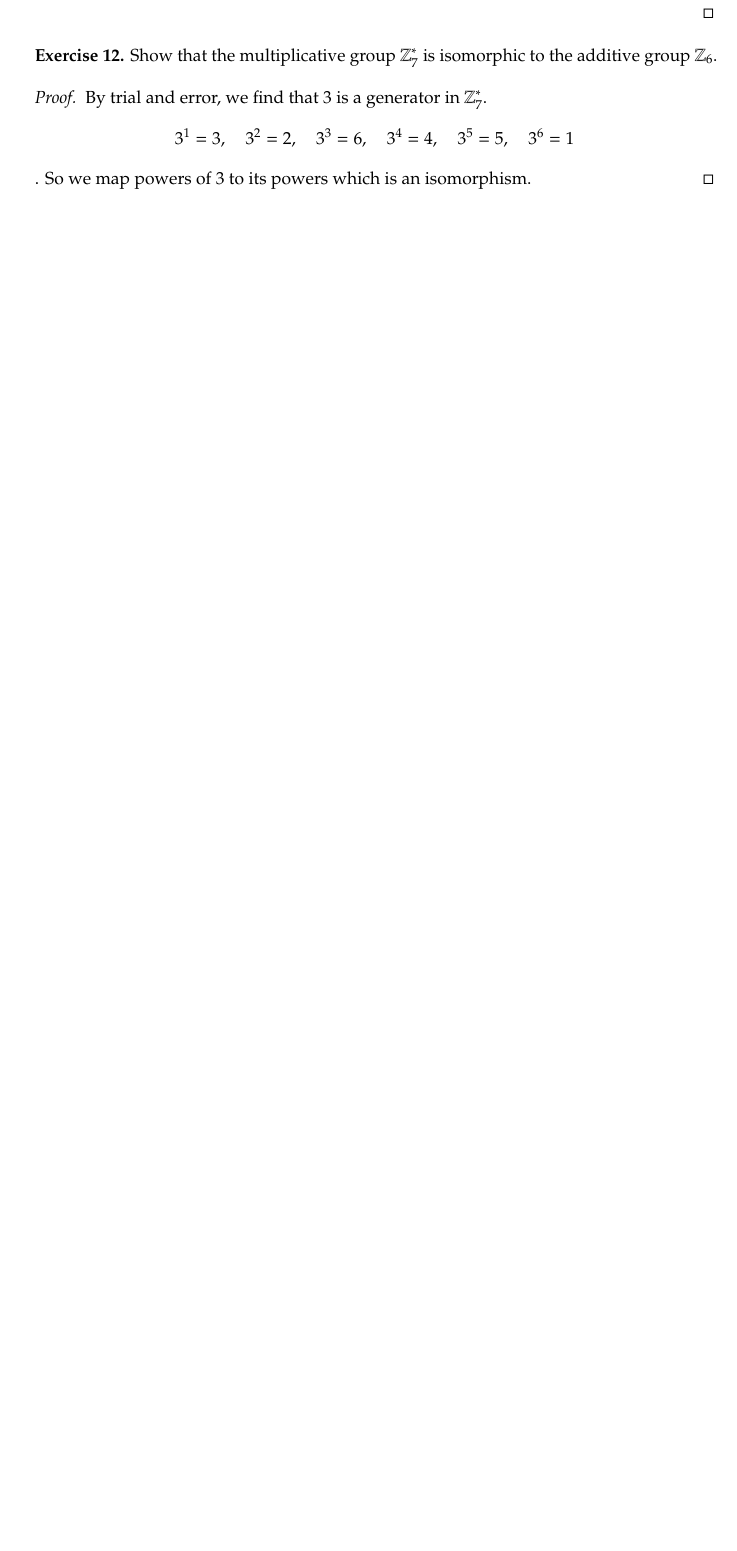
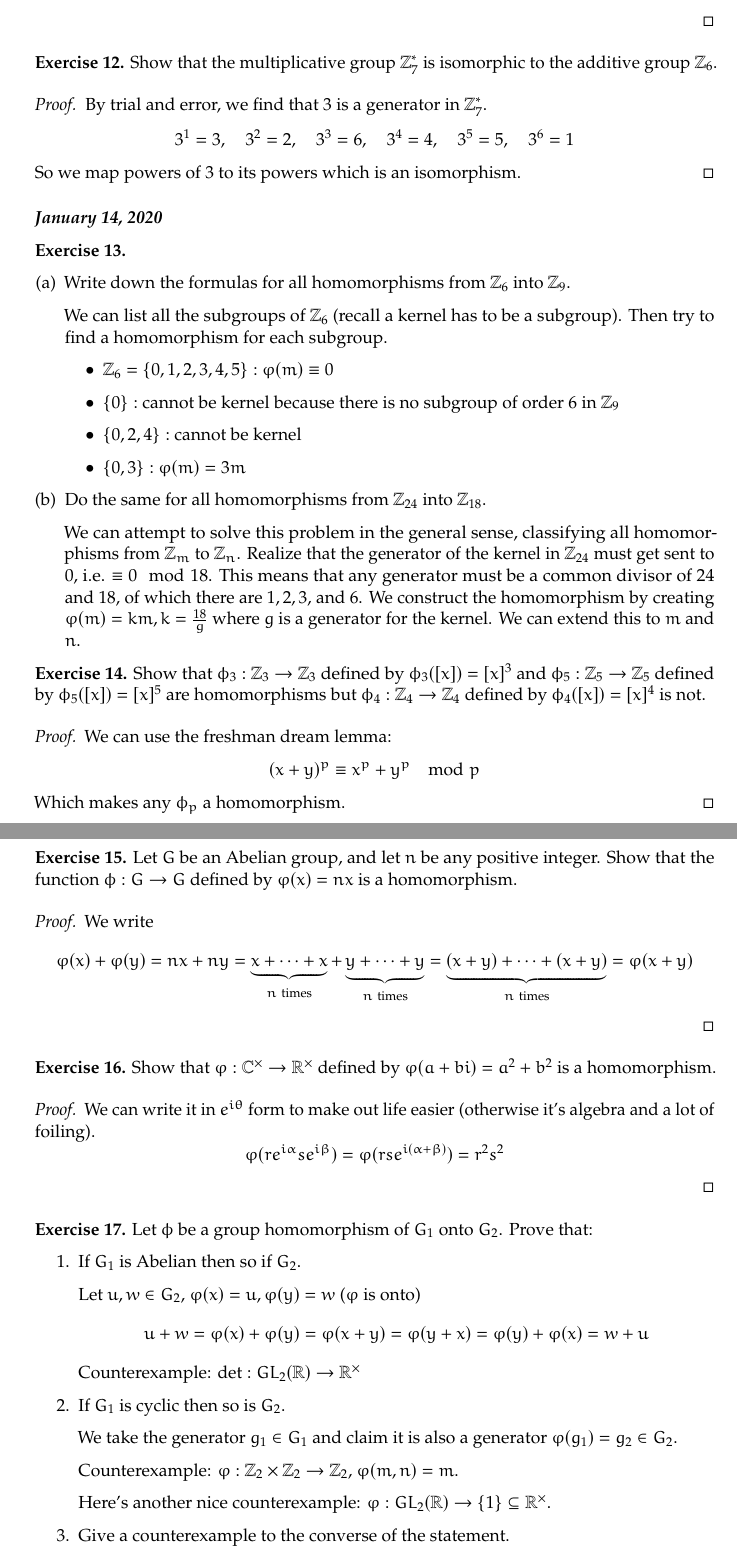
Before and after one commit to jchen/nt-crypto-notes, a LaTeX document (crypto-notes.tex, which reads crypto-notes.sty, notes/20200114.tex): part of page 13 of 13 before the commit and two parts of pages 13 and 14 of 15 after it, the two joined at a grey line, cut so that both start at the same text, the shorter picture padded with empty space. Compiled offline with pdfLaTeX.

Commit message:
Jan 14, 2020

```diff
--- a/crypto-notes.sty
+++ b/crypto-notes.sty
@@ -42,6 +42,9 @@
 % \lhead{\small Jiahua Chen}
 % \rhead{\small \@title}
 % \cfoot{\small{\textsc{p. \thepage}}}
+
+\RequirePackage{hyperref}
+\hypersetup{ colorlinks, citecolor=black, filecolor=black, linkcolor=black, urlcolor=black }
 
 \RequirePackage{tkz-euclide,tikz}
 \usetkzobj{all}
--- /dev/null
+++ b/notes/20200114.tex
@@ -0,0 +1,62 @@
+\subsubsection*{January 14, 2020}
+
+\exercise{13}
+
+\begin{enumerate}[(a)]
+	\item Write down the formulas for all homomorphisms from $\Z_6$ into $\Z_9$.
+
+	We can list all the subgroups of $\Z_6$ (recall a kernel has to be a subgroup). Then try to find a homomorphism for each subgroup.
+
+	\begin{itemize}
+		\item $\Z_6=\{0,1,2,3,4,5\}:$ $\varphi(m)\equiv 0$
+		\item $\{0\}:$ cannot be kernel because there is no subgroup of order $6$ in $\Z_9$
+		\item $\{0,2,4\}:$ cannot be kernel
+		\item $\{0,3\}:$  $\varphi(m)=3m$
+	\end{itemize}
+
+	\item Do the same for all homomorphisms from $\Z_{24}$ into $\Z_{18}$.
+
+	We can attempt to solve this problem in the general sense, classifying all homomorphisms from $\Z_m$ to $\Z_n$. Realize that the generator of the kernel in $\Z_{24}$ must get sent to $0$, i.e. $\equiv 0\mod 18$. This means that any generator must be a common divisor of $24$ and $18$, of which there are $1, 2, 3, $ and $6$. We construct the homomorphism by creating $\varphi(m)=km, k=\frac{18}{g}$ where $g$ is a generator for the kernel. We can extend this to $m$ and $n$.
+\end{enumerate}
+
+\exercise{14} Show that $\phi_3: \Z_3\to \Z_3$ defined by $\phi_3([x])=[x]^3$ and $\phi_5: \Z_5\to \Z_5$ defined by $\phi_5([x])=[x]^5$ are homomorphisms but $\phi_4: \Z_4\to \Z_4$ defined by $\phi_4([x])=[x]^4$ is not.
+
+\begin{proof}
+	We can use the freshman dream lemma:
+	\[(x+y)^p \equiv x^p + y^p\mod p\]
+	Which makes any $\phi_p$ a homomorphism.
+\end{proof}
+
+\exercise{15} Let $G$ be an Abelian group, and let $n$ be any positive integer. Show that the function $\phi:G\to G$ defined by $\varphi(x)=nx$ is a homomorphism.
+
+\begin{proof}
+	We write
+	\[\varphi(x)+\varphi(y) = nx + ny = \underbrace{x + \cdots + x}_{n\ \text{times}} + \underbrace{y + \cdots + y}_{n\ \text{times}} = \underbrace{(x+y) + \cdots + (x+y)}_{n\ \text{times}}=\varphi(x + y)\]
+\end{proof}
+
+\exercise{16} Show that $\varphi:\C^\times \to \R^\times$ defined by $\varphi(a+bi) = a^2+b^2$ is a homomorphism.
+
+\begin{proof}
+We can write it in $e^{i\theta}$ form to make out life easier (otherwise it's algebra and a lot of foiling).
+\[\varphi(re^{i\alpha}se^{i\beta}) = \varphi(rs e^{i(\alpha+\beta)})=r^2s^2\]
+\end{proof}
+
+\exercise{17} Let $\phi$ be a group homomorphism of $G_1$ onto $G_2$. Prove that:
+
+\begin{enumerate}
+	\item If $G_1$ is Abelian then so if $G_2$.
+
+	Let $u,w\in G_2$, $\varphi(x)=u, \varphi(y)=w$ ($\varphi$ is onto)
+	\[u+w = \varphi(x) + \varphi(y) = \varphi(x+y) = \varphi(y+x) = \varphi(y) + \varphi(x) =  w + u\]
+	Counterexample: $\det : GL_2(\R) \to \R^\times$
+	\item If $G_1$ is cyclic then so is $G_2$.
+
+	We take the generator $g_1\in G_1$ and claim it is also a generator $\varphi(g_1) = g_2\in G_2$.
+
+	Counterexample: $\varphi: \Z_2\times \Z_2\to \Z_2$, $\varphi(m,n) = m$.
+
+	Here's another nice counterexample: $\varphi: GL_2(\R)\to \{1\}\subseteq \R^\times$.
+	\item Give a counterexample to the converse of the statement.
+\end{enumerate}
+
+\begin{defn}{Normal Subgroups}
@@ -0,0 +84,2 @@
+	\[gxg^{-1} = xgg^{-1} = x\in Z(G)\]
+\end{proof}
```
Also changed, not shown: crypto-notes.tex (+1 -0 lines), notes/20200109.tex (+2 -0 lines), notes/20200111.tex (+4 -2 lines), crypto-notes.pdf, notes/20200114.tex (21 more changed lines).
